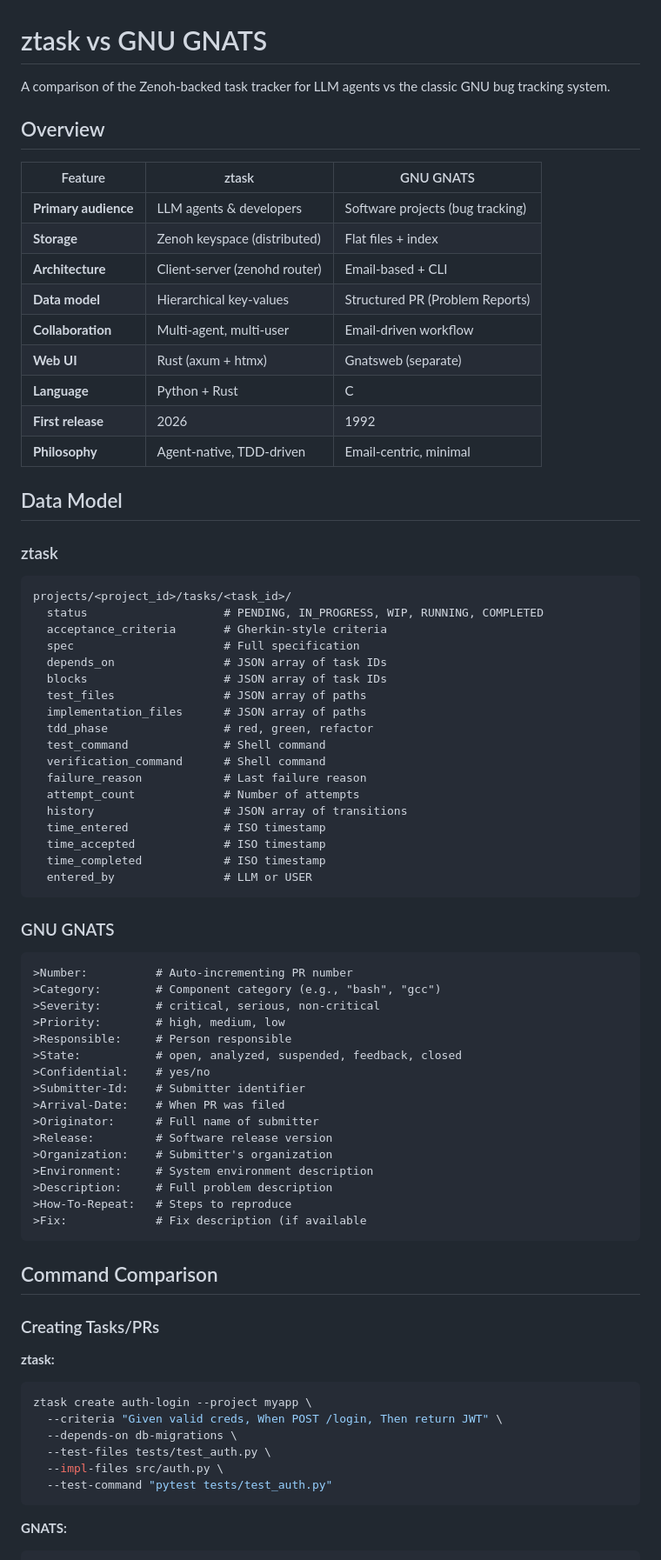
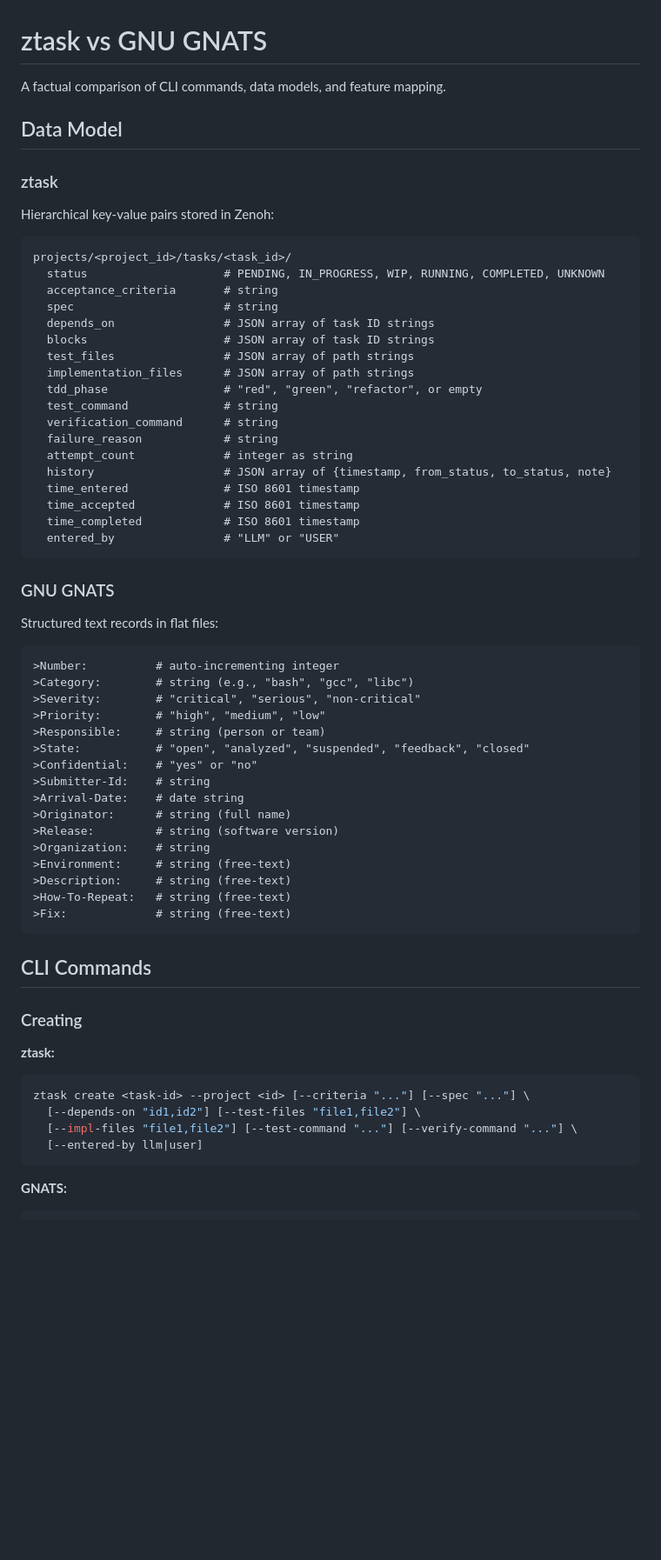
Before and after one commit to argylelabcoat/ztask, a Markdown page: docs/comparison-gnu-gnats.md, the part around one of its changes. Shown at 87% size. Drawn GitHub-style; blank space fills up the shorter version.

````diff
--- a/docs/comparison-gnu-gnats.md
+++ b/docs/comparison-gnu-gnats.md
@@ -1,79 +1,67 @@
 # ztask vs GNU GNATS
 
-A comparison of the Zenoh-backed task tracker for LLM agents vs the classic GNU bug tracking system.
-
-## Overview
-
-| Feature | ztask | GNU GNATS |
-|---------|-------|-----------|
-| **Primary audience** | LLM agents & developers | Software projects (bug tracking) |
-| **Storage** | Zenoh keyspace (distributed) | Flat files + index |
-| **Architecture** | Client-server (zenohd router) | Email-based + CLI |
-| **Data model** | Hierarchical key-values | Structured PR (Problem Reports) |
-| **Collaboration** | Multi-agent, multi-user | Email-driven workflow |
-| **Web UI** | Rust (axum + htmx) | Gnatsweb (separate) |
-| **Language** | Python + Rust | C |
-| **First release** | 2026 | 1992 |
-| **Philosophy** | Agent-native, TDD-driven | Email-centric, minimal |
+A factual comparison of CLI commands, data models, and feature mapping.
 
 ## Data Model
 
 ### ztask
 
+Hierarchical key-value pairs stored in Zenoh:
+
 ```
 projects/<project_id>/tasks/<task_id>/
-  status                    # PENDING, IN_PROGRESS, WIP, RUNNING, COMPLETED
-  acceptance_criteria       # Gherkin-style criteria
-  spec                      # Full specification
-  depends_on                # JSON array of task IDs
-  blocks                    # JSON array of task IDs
-  test_files                # JSON array of paths
-  implementation_files      # JSON array of paths
-  tdd_phase                 # red, green, refactor
-  test_command              # Shell command
-  verification_command      # Shell command
-  failure_reason            # Last failure reason
-  attempt_count             # Number of attempts
-  history                   # JSON array of transitions
-  time_entered              # ISO timestamp
-  time_accepted             # ISO timestamp
-  time_completed            # ISO timestamp
-  entered_by                # LLM or USER
+  status                    # PENDING, IN_PROGRESS, WIP, RUNNING, COMPLETED, UNKNOWN
+  acceptance_criteria       # string
+  spec                      # string
+  depends_on                # JSON array of task ID strings
+  blocks                    # JSON array of task ID strings
+  test_files                # JSON array of path strings
+  implementation_files      # JSON array of path strings
+  tdd_phase                 # "red", "green", "refactor", or empty
+  test_command              # string
+  verification_command      # string
+  failure_reason            # string
+  attempt_count             # integer as string
+  history                   # JSON array of {timestamp, from_status, to_status, note}
+  time_entered              # ISO 8601 timestamp
+  time_accepted             # ISO 8601 timestamp
+  time_completed            # ISO 8601 timestamp
+  entered_by                # "LLM" or "USER"
 ```
 
 ### GNU GNATS
 
+Structured text records in flat files:
+
 ```
->Number:          # Auto-incrementing PR number
->Category:        # Component category (e.g., "bash", "gcc")
->Severity:        # critical, serious, non-critical
->Priority:        # high, medium, low
->Responsible:     # Person responsible
->State:           # open, analyzed, suspended, feedback, closed
->Confidential:    # yes/no
->Submitter-Id:    # Submitter identifier
->Arrival-Date:    # When PR was filed
->Originator:      # Full name of submitter
->Release:         # Software release version
->Organization:    # Submitter's organization
->Environment:     # System environment description
->Description:     # Full problem description
->How-To-Repeat:   # Steps to reproduce
->Fix:             # Fix description (if available
+>Number:          # auto-incrementing integer
+>Category:        # string (e.g., "bash", "gcc", "libc")
+>Severity:        # "critical", "serious", "non-critical"
+>Priority:        # "high", "medium", "low"
+>Responsible:     # string (person or team)
+>State:           # "open", "analyzed", "suspended", "feedback", "closed"
+>Confidential:    # "yes" or "no"
+>Submitter-Id:    # string
+>Arrival-Date:    # date string
+>Originator:      # string (full name)
+>Release:         # string (software version)
+>Organization:    # string
+>Environment:     # string (free-text)
+>Description:     # string (free-text)
+>How-To-Repeat:   # string (free-text)
+>Fix:             # string (free-text)
 ```
 
-## Command Comparison
+## CLI Commands
 
-### Creating Tasks/PRs
+### Creating
 
 **ztask:**
 ```bash
-ztask create auth-login --project myapp \
-  --criteria "Given valid creds, When POST /login, Then return JWT" \
-  --depends-on db-migrations \
-  --test-files tests/test_auth.py \
-  --impl-files src/auth.py \
-  --test-command "pytest tests/test_auth.py"
+ztask create <task-id> --project <id> [--criteria "..."] [--spec "..."] \
+  [--depends-on "id1,id2"] [--test-files "file1,file2"] \
+  [--impl-files "file1,file2"] [--test-command "..."] [--verify-command "..."] \
+  [--entered-by llm|user]
 ```
 
 **GNATS:**
````
Also changed, not shown: other parts of docs/comparison-gnu-gnats.md (+143 -272 lines).
